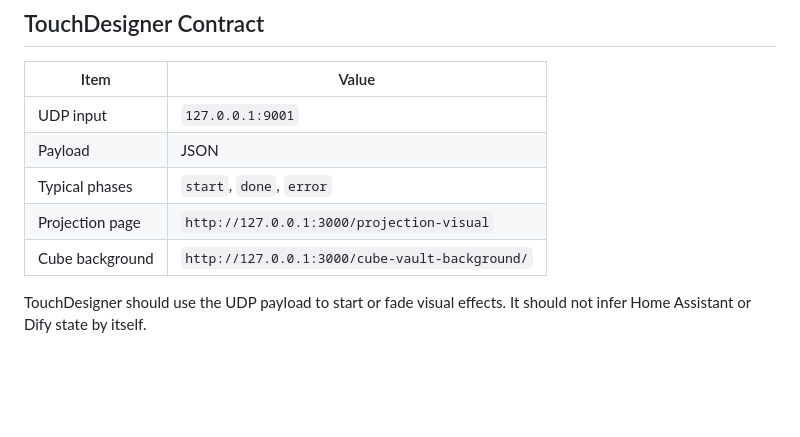
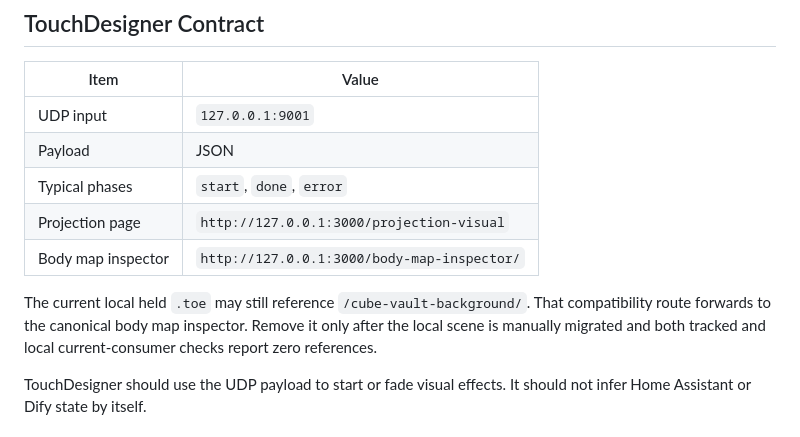
Before and after one commit to hiro-collab/touchdesigner-ai-controller, a Markdown page: README.md, the part around the change. GitHub-like rendering; blank space fills up the shorter version.

Commit message:
docs: name canonical body map inspector route

```diff
--- a/README.md
+++ b/README.md
@@ -90,7 +90,12 @@ Default bind is `127.0.0.1`.
 | Payload | JSON |
 | Typical phases | `start`, `done`, `error` |
 | Projection page | `http://127.0.0.1:3000/projection-visual` |
-| Cube background | `http://127.0.0.1:3000/cube-vault-background/` |
+| Body map inspector | `http://127.0.0.1:3000/body-map-inspector/` |
+
+The current local held `.toe` may still reference
+`/cube-vault-background/`. That compatibility route forwards to the canonical
+body map inspector. Remove it only after the local scene is manually migrated
+and both tracked and local current-consumer checks report zero references.
 
 TouchDesigner should use the UDP payload to start or fade visual effects. It should not infer Home Assistant or Dify state by itself.
 
```
